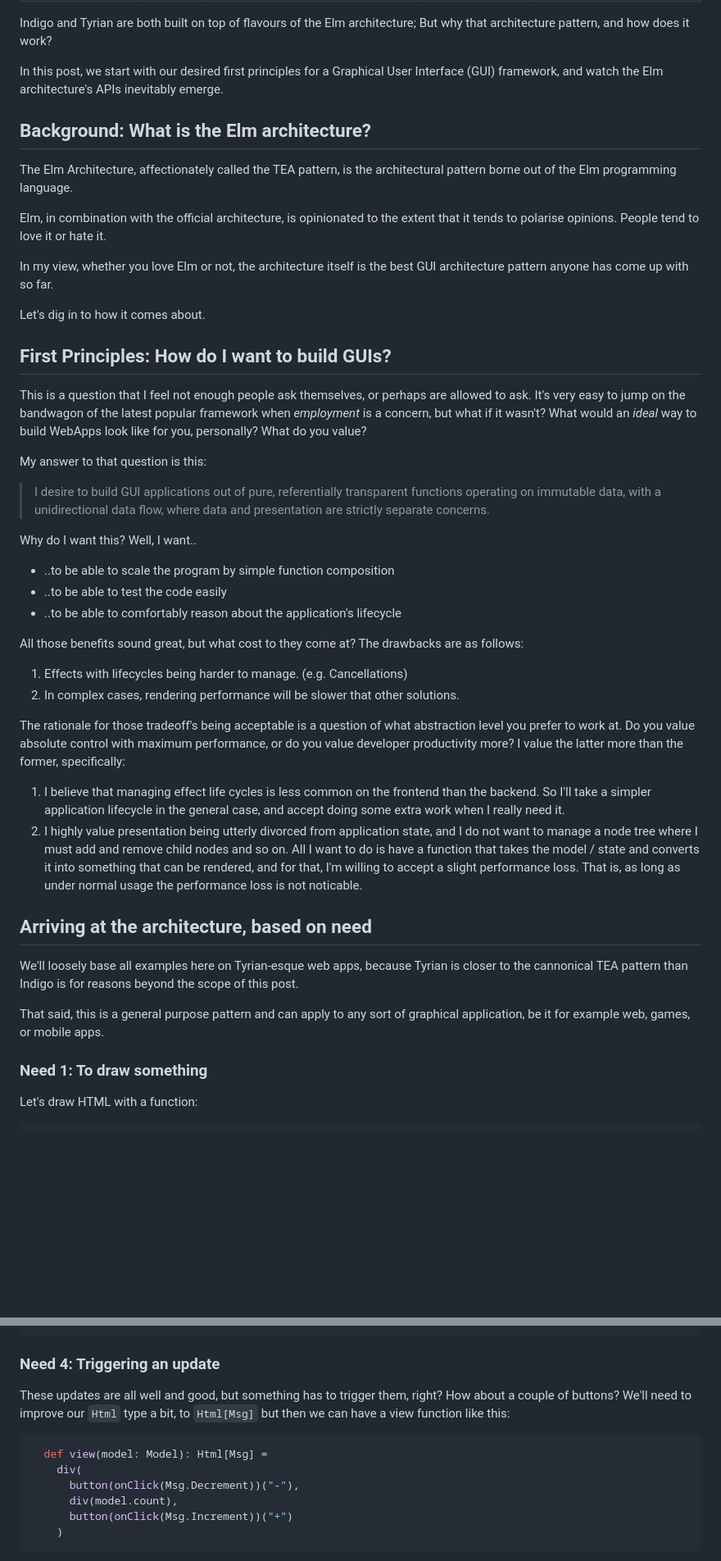
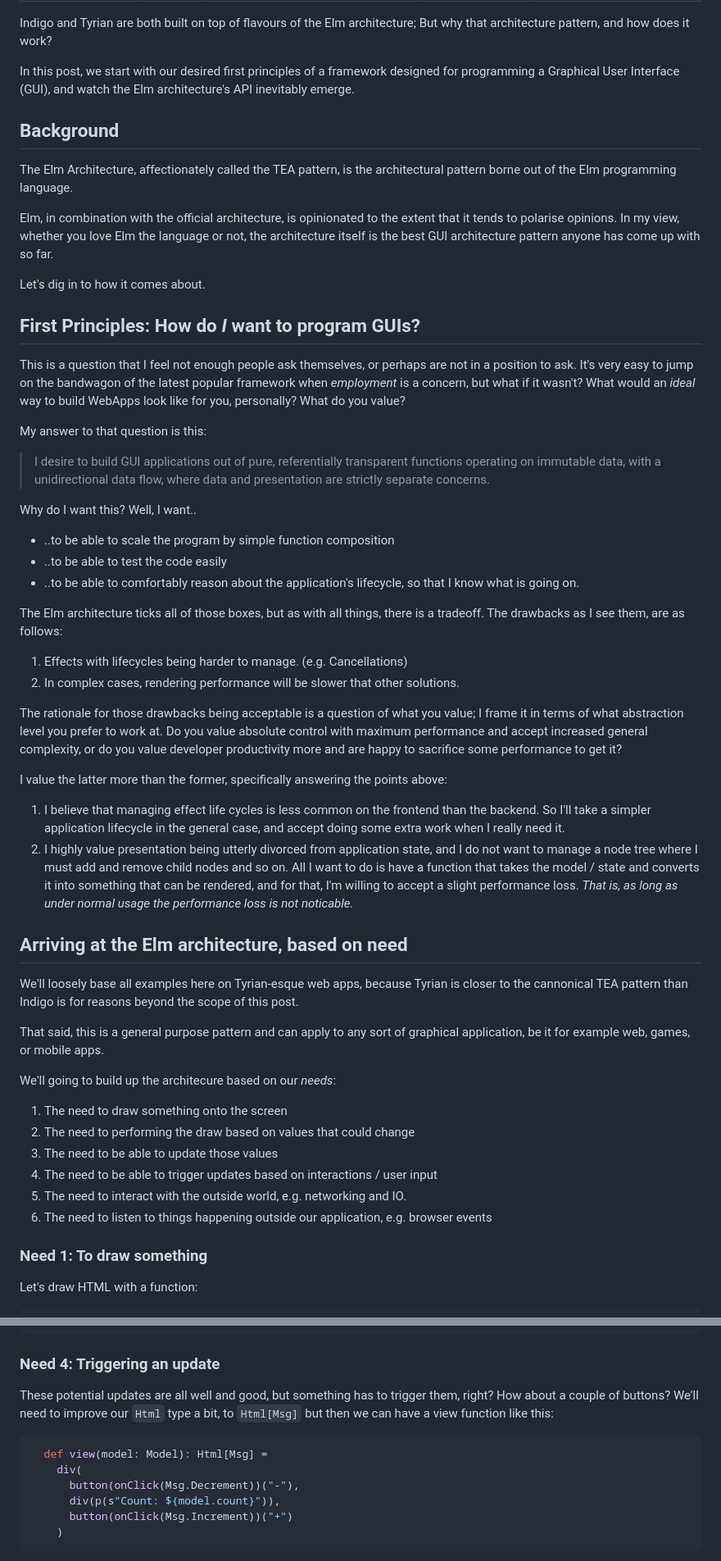
Before and after one commit to PurpleKingdomGames/pkg-website, a Markdown page: website/draft/deriving-elm.md, 2 parts joined by grey strips. Shown at 82% size. GitHub-like rendering; blank space fills up the shorter version.

Commit message:
Revised the blog post

````diff
--- a/website/draft/deriving-elm.md
+++ b/website/draft/deriving-elm.md
@@ -8,23 +8,21 @@ authorImageURL: /img/davesmith00000.png
 
 Indigo and Tyrian are both built on top of flavours of the Elm architecture; But why that architecture pattern, and how does it work?
 
-In this post, we start with our desired first principles for a Graphical User Interface (GUI) framework, and watch the Elm architecture's APIs inevitably emerge.
+In this post, we start with our desired first principles of a framework designed for programming a Graphical User Interface (GUI), and watch the Elm architecture's API inevitably emerge.
 
 <!--truncate-->
 
-## Background: What is the Elm architecture?
+## Background
 
 The Elm Architecture, affectionately called the TEA pattern, is the architectural pattern borne out of the Elm programming language.
 
-Elm, in combination with the official architecture, is opinionated to the extent that it tends to polarise opinions. People tend to love it or hate it.
-
-In my view, whether you love Elm or not, the architecture itself is the best GUI architecture pattern anyone has come up with so far.
+Elm, in combination with the official architecture, is opinionated to the extent that it tends to polarise opinions. In my view, whether you love Elm the language or not, the architecture itself is the best GUI architecture pattern anyone has come up with so far.
 
 Let's dig in to how it comes about.
 
-## First Principles: How do I want to build GUIs?
+## First Principles: How do _I_ want to program GUIs?
 
-This is a question that I feel not enough people ask themselves, or perhaps are allowed to ask. It's very easy to jump on the bandwagon of the latest popular framework when _employment_ is a concern, but what if it wasn't? What would an _ideal_ way to build WebApps look like for you, personally? What do you value?
+This is a question that I feel not enough people ask themselves, or perhaps are not in a position to ask. It's very easy to jump on the bandwagon of the latest popular framework when _employment_ is a concern, but what if it wasn't? What would an _ideal_ way to build WebApps look like for you, personally? What do you value?
 
 My answer to that question is this:
 
@@ -34,23 +32,34 @@ Why do I want this? Well, I want..
 
 - ..to be able to scale the program by simple function composition
 - ..to be able to test the code easily
-- ..to be able to comfortably reason about the application's lifecycle
+- ..to be able to comfortably reason about the application's lifecycle, so that I know what is going on.
 
-All those benefits sound great, but what cost to they come at? The drawbacks are as follows:
+The Elm architecture ticks all of those boxes, but as with all things, there is a tradeoff. The drawbacks as I see them, are as follows:
 
 1. Effects with lifecycles being harder to manage. (e.g. Cancellations)
 2. In complex cases, rendering performance will be slower that other solutions.
 
-The rationale for those tradeoff's being acceptable is a question of what abstraction level you prefer to work at. Do you value absolute control with maximum performance, or do you value developer productivity more? I value the latter more than the former, specifically:
+The rationale for those drawbacks being acceptable is a question of what you value; I frame it in terms of what abstraction level you prefer to work at. Do you value absolute control with maximum performance and accept increased general complexity, or do you value developer productivity more and are happy to sacrifice some performance to get it?
+
+I value the latter more than the former, specifically answering the points above:
 
 1. I believe that managing effect life cycles is less common on the frontend than the backend. So I'll take a simpler application lifecycle in the general case, and accept doing some extra work when I really need it.
-2. I highly value presentation being utterly divorced from application state, and I do not want to manage a node tree where I must add and remove child nodes and so on. All I want to do is have a function that takes the model / state and converts it into something that can be rendered, and for that, I'm willing to accept a slight performance loss. That is, as long as under normal usage the performance loss is not noticable.
+2. I highly value presentation being utterly divorced from application state, and I do not want to manage a node tree where I must add and remove child nodes and so on. All I want to do is have a function that takes the model / state and converts it into something that can be rendered, and for that, I'm willing to accept a slight performance loss. _That is, as long as under normal usage the performance loss is not noticable._
 
-## Arriving at the architecture, based on need
+## Arriving at the Elm architecture, based on need
 
 We'll loosely base all examples here on Tyrian-esque web apps, because Tyrian is closer to the cannonical TEA pattern than Indigo is for reasons beyond the scope of this post.
 
 That said, this is a general purpose pattern and can apply to any sort of graphical application, be it for example web, games, or mobile apps.
+
+We'll going to build up the architecure based on our _needs_:
+
+1. The need to draw something onto the screen
+2. The need to performing the draw based on values that could change
+3. The need to be able to update those values
+4. The need to be able to trigger updates based on interactions / user input
+5. The need to interact with the outside world, e.g. networking and IO.
+6. The need to listen to things happening outside our application, e.g. browser events
 
 ### Need 1: To draw something
 
@@ -146,13 +155,13 @@ enum Msg:
 
 ### Need 4: Triggering an update
 
-These updates are all well and good, but something has to trigger them, right? How about a couple of buttons? We'll need to improve our `Html` type a bit, to `Html[Msg]` but then we can have a view function like this:
+These potential updates are all well and good, but something has to trigger them, right? How about a couple of buttons? We'll need to improve our `Html` type a bit, to `Html[Msg]` but then we can have a view function like this:
 
 ```scala
   def view(model: Model): Html[Msg] =
     div(
       button(onClick(Msg.Decrement))("-"),
-      div(model.count),
+      div(p(s"Count: ${model.count}")),
       button(onClick(Msg.Increment))("+")
     )
 ```
````
Also changed, not shown: other parts of website/draft/deriving-elm.md (+75 -13 lines).
